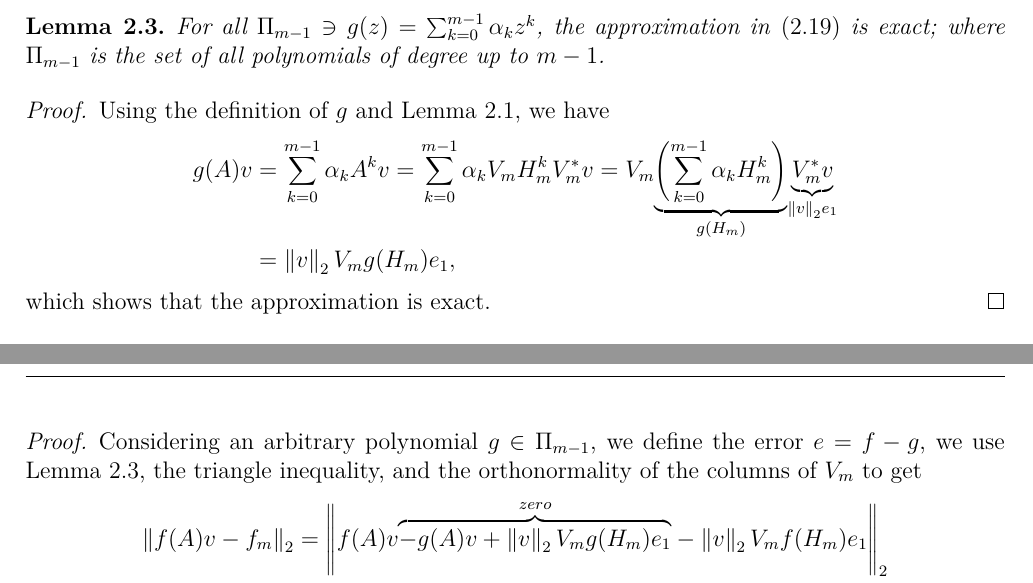
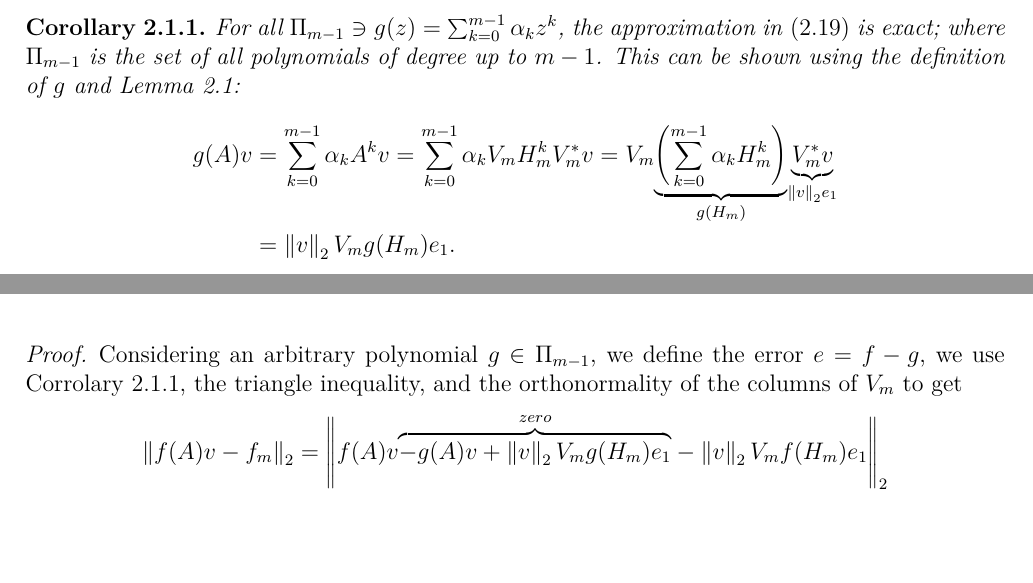
Before and after one commit to sprmsv/KAMF, a LaTeX paper (tex/main.tex, which reads tex/body.tex): two parts of pages 7 and 8 of 16 before the commit and two parts of pages 6 and 8 of 16 after it, joined at a grey line, cut so that both start at the same text, the shorter picture padded with empty space. Compiled offline with pdfLaTeX.

Commit message:
change a lemma to corollary

```diff
--- a/tex/body.tex
+++ b/tex/body.tex
@@ -207,6 +207,22 @@ where $e_1$ is the first vector in the standard basis of $\mathbb{R}^n$. Putting
 With this approximation, instead of evaluating the $\varphi$-function for a $n \times n$ matrix,
 we just need to evaluate it for $H_m$ which is much smaller than $A$.
 
+\begin{corollary}
+    \label{cor:univariateerrorestimationpolynomial}
+    For all $\Pi_{m-1} \ni g(z) = \sum_{k=0}^{m-1}{\alpha_k} z^k$, the approximation in \eqref{eq:univariatephifunctionapproximation} is exact;
+    where $\Pi_{m-1}$ is the set of all polynomials of degree up to $m-1$.
+    This can be shown using the definition of $g$ and Lemma \ref{lm:krylovsubspacepowered}:
+    \begin{equation*}
+        \begin{aligned}
+            g(A) v & = \sum_{k=0}^{m-1}{\alpha_k A^k v}
+            = \sum_{k=0}^{m-1}{\alpha_k V_m H_m^k V_m^* v}
+            = V_m \underset{g(H_m)}{\underbrace{\left( \sum_{k=0}^{m-1}{\alpha_k H_m^k } \right)}}
+            \underset{\left\| v \right\|_2 e_1}{\underbrace{V_m^* v}}\\
+            & = \left\| v \right\|_2 V_m g(H_m) e_1.
+        \end{aligned}
+    \end{equation*}
+\end{corollary}
+
 \begin{lemma}
     \label{lem:hhatpowered}
     Let $A \in \mathbb{C}^{n \times n}$, $v \in \mathbb{C}$, $V_m \in \mathbb{C}^{n \times m}$ be an
@@ -286,26 +302,6 @@ Using Lemma \ref{lem:hhatpowered} and \eqref{eq:matrixphifunctionsclosedform}, i
 The method described in this section could be generalized to any function $f$ that is
 analytic on a domain including the eigenvalues of $A$.
 
-\begin{lemma}
-    \label{lm:univariateerrorestimationpolynomial}
-    For all $\Pi_{m-1} \ni g(z) = \sum_{k=0}^{m-1}{\alpha_k} z^k$, the approximation in \eqref{eq:univariatephifunctionapproximation} is exact;
-    where $\Pi_{m-1}$ is the set of all polynomials of degree up to $m-1$.
-\end{lemma}
-
-\begin{proof}
-    Using the definition of $g$ and Lemma \ref{lm:krylovsubspacepowered}, we have
-    \begin{equation*}
-        \begin{aligned}
-            g(A) v & = \sum_{k=0}^{m-1}{\alpha_k A^k v}
-            = \sum_{k=0}^{m-1}{\alpha_k V_m H_m^k V_m^* v}
-            = V_m \underset{g(H_m)}{\underbrace{\left( \sum_{k=0}^{m-1}{\alpha_k H_m^k } \right)}}
-            \underset{\left\| v \right\|_2 e_1}{\underbrace{V_m^* v}}\\
-            & = \left\| v \right\|_2 V_m g(H_m) e_1,
-        \end{aligned}
-    \end{equation*}
-    which shows that the approximation is exact.
-\end{proof}
-
 % NOTE: The result of Theorem 6.5 can be extended to general matrices by replacing [α, β] with the numerical range of A.
 % For details, we refer to the seminal paper [M. Hochbruck and C. Lubich, On Krylov subspace approximations to the matrix
 % exponential operator, SIAM J. Numer. Anal., 34 (1997), pp. 1911–1925].
@@ -322,7 +318,7 @@ analytic on a domain including the eigenvalues of $A$.
 \end{theorem}
 \begin{proof}
     Considering an arbitrary polynomial $g \in \Pi_{m-1}$, we define the error $e = f - g$, we use
-    Lemma \ref{lm:univariateerrorestimationpolynomial}, the triangle inequality, and the orthonormality of the columns of $V_m$ to get
+    Corrolary \ref{cor:univariateerrorestimationpolynomial}, the triangle inequality, and the orthonormality of the columns of $V_m$ to get
     \begin{equation*}
         \begin{aligned}
             \left\| f(A)v - f_m \right\|_2
```
